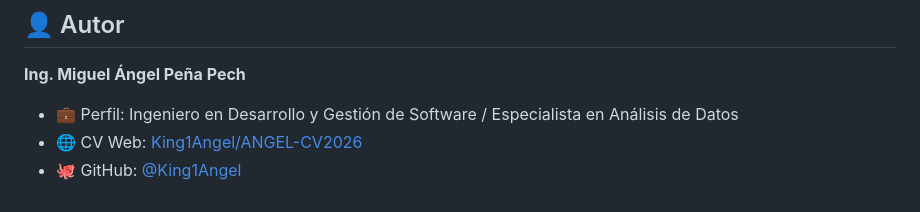
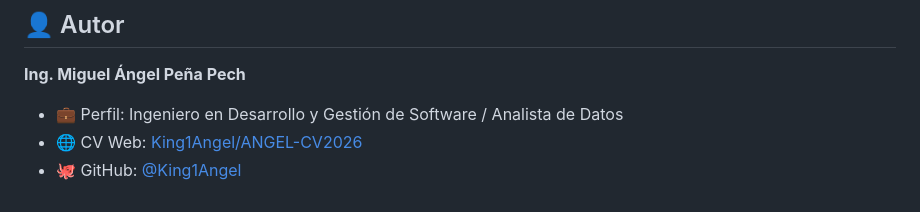
Before and after one commit to King1Angel/carrusel-analisis-de-datos, a Markdown page: README.md, the part around the change. Drawn GitHub-style.

```diff
--- a/README.md
+++ b/README.md
@@ -55,6 +55,6 @@ Todos los archivos originales, datasets y evidencias académicas se encuentran a
 ## 👤 Autor
 
 **Ing. Miguel Ángel Peña Pech**
-- 💼 Perfil: Ingeniero en Desarrollo y Gestión de Software / Especialista en Análisis de Datos
+- 💼 Perfil: Ingeniero en Desarrollo y Gestión de Software / Analista de Datos
 - 🌐 CV Web: [King1Angel/ANGEL-CV2026](https://github.com/King1Angel/ANGEL-CV2026)
 - 🐙 GitHub: [@King1Angel](https://github.com/King1Angel)
```
